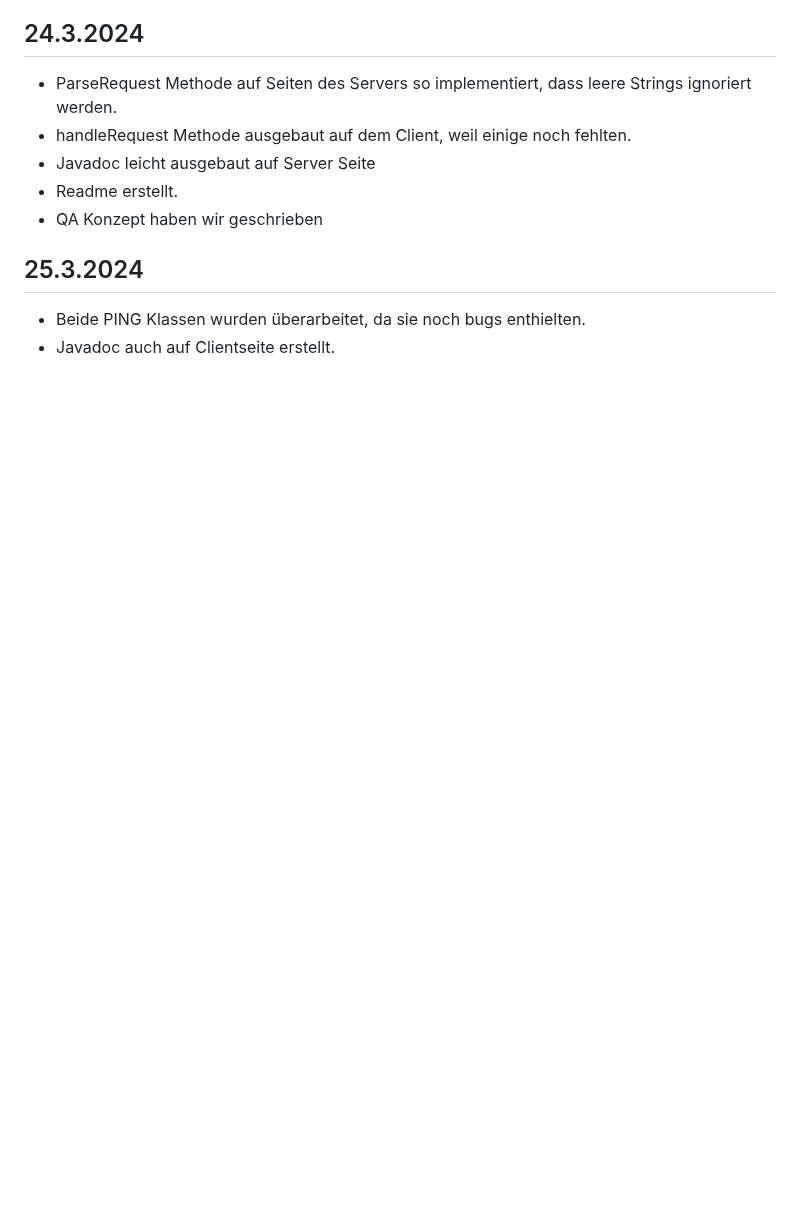
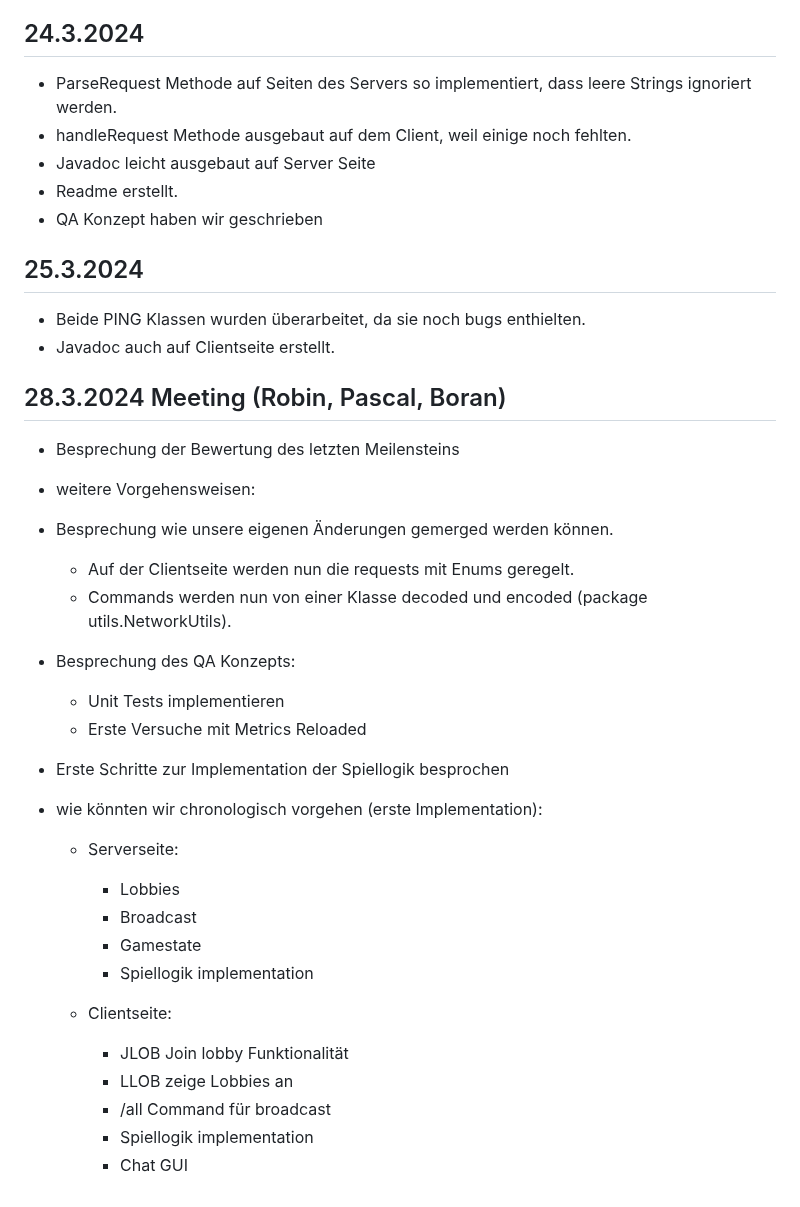
Before and after one commit to p-vf/JavaTiles, a Markdown page: project_documents/diary.md, the part around the change. GitHub-like rendering; blank space fills up the shorter version.

Commit message:
diary update Meeting Boran, Pascal, Robin with reflection of Meilenstein 2 and further instructions of how to possibly proceed

```diff
--- a/project_documents/diary.md
+++ b/project_documents/diary.md
@@ -74,3 +74,28 @@ send hinzugefügt.
 ## 25.3.2024
 - Beide PING Klassen wurden überarbeitet, da sie noch bugs enthielten.
 - Javadoc auch auf Clientseite erstellt.
+
+## 28.3.2024 Meeting (Robin, Pascal, Boran)
+  - Besprechung der Bewertung des letzten Meilensteins
+  - weitere Vorgehensweisen:
+ - Besprechung wie unsere eigenen Änderungen gemerged werden können.
+   - Auf der Clientseite werden nun die requests mit Enums geregelt.
+   - Commands werden nun von einer Klasse decoded und encoded (package utils.NetworkUtils).
+ - Besprechung des QA Konzepts:
+   - Unit Tests implementieren
+   - Erste Versuche mit Metrics Reloaded
+ - Erste Schritte zur Implementation der Spiellogik besprochen
+
+ - wie könnten wir chronologisch vorgehen (erste Implementation):
+    - Serverseite:
+      - Lobbies
+      - Broadcast
+      - Gamestate
+      - Spiellogik implementation
+
+    - Clientseite:
+      - JLOB Join lobby Funktionalität
+      - LLOB zeige Lobbies an
+      - /all Command für broadcast
+      - Spiellogik implementation
+      - Chat GUI
```
